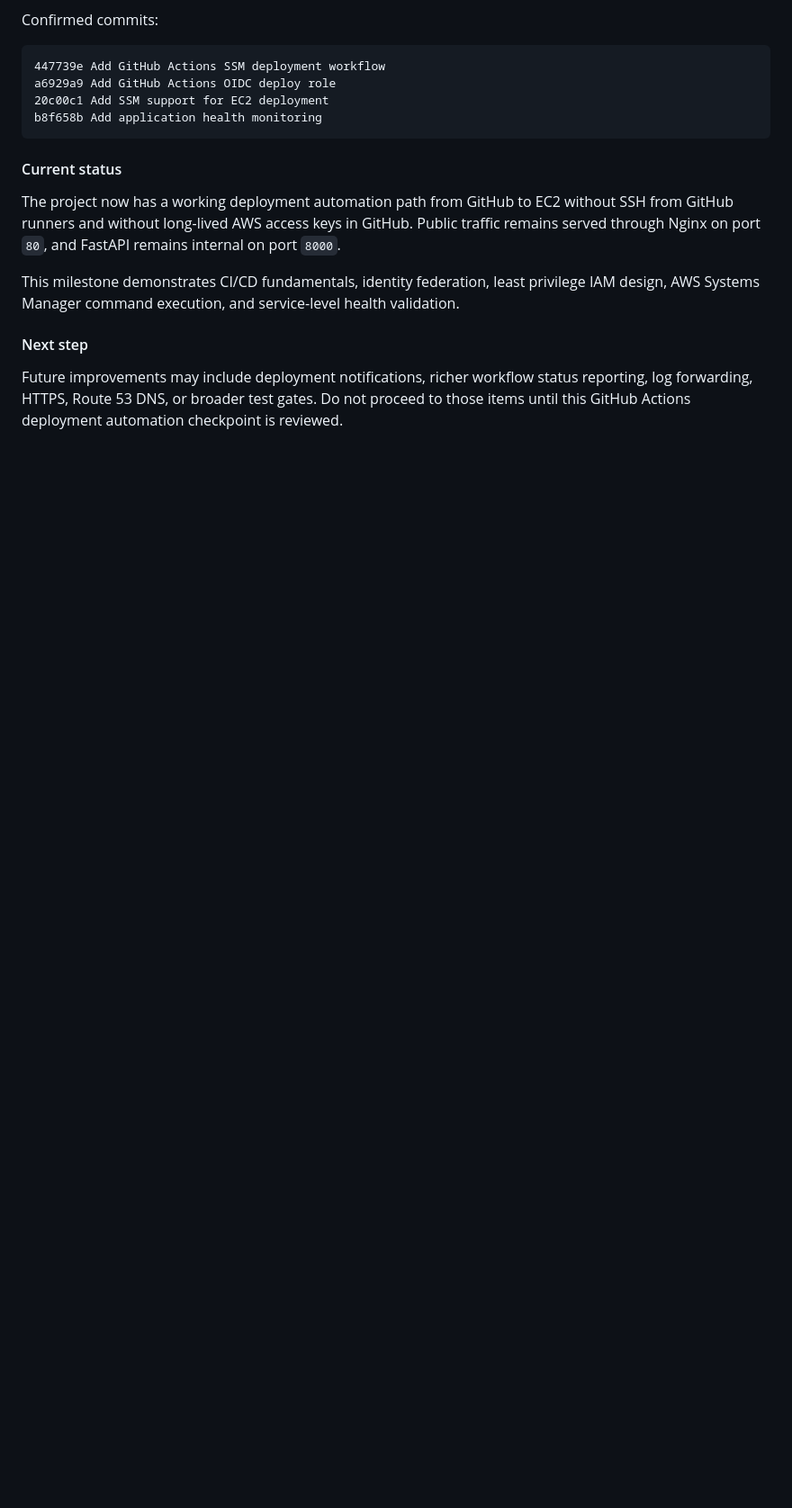
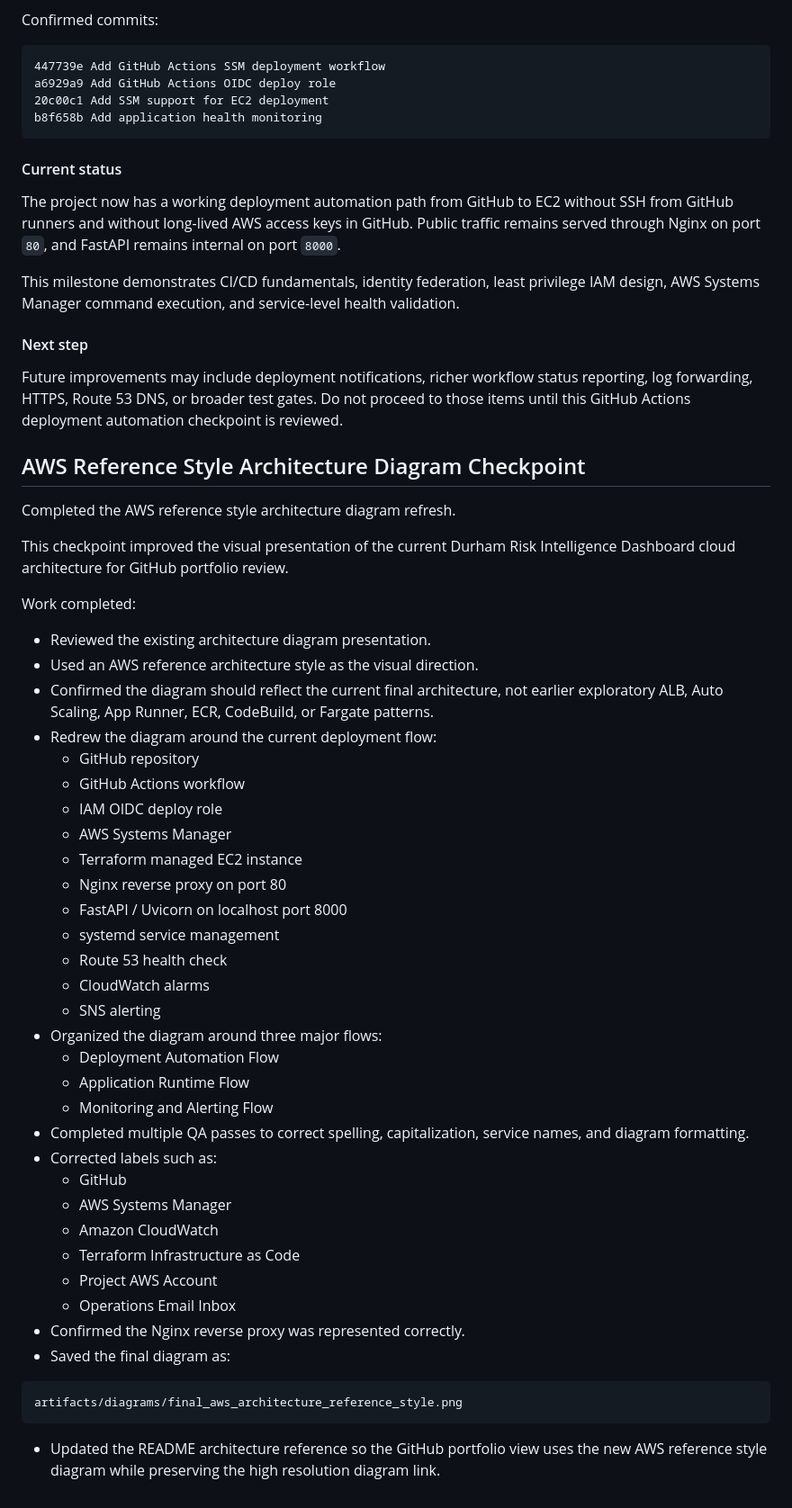
Before and after one commit to bifediora/durham-aws-risk-dashboard, a Markdown page: docs/process_log.md, the part around the change. Shown at 90% size. Rendered like a GitHub page; blank space fills up the shorter version.

Commit message:
Document AWS reference style architecture diagram checkpoint

````diff
--- a/docs/process_log.md
+++ b/docs/process_log.md
@@ -1729,3 +1729,47 @@ This milestone demonstrates CI/CD fundamentals, identity federation, least privi
 #### Next step
 
 Future improvements may include deployment notifications, richer workflow status reporting, log forwarding, HTTPS, Route 53 DNS, or broader test gates. Do not proceed to those items until this GitHub Actions deployment automation checkpoint is reviewed.
+
+## AWS Reference Style Architecture Diagram Checkpoint
+
+Completed the AWS reference style architecture diagram refresh.
+
+This checkpoint improved the visual presentation of the current Durham Risk Intelligence Dashboard cloud architecture for GitHub portfolio review.
+
+Work completed:
+
+- Reviewed the existing architecture diagram presentation.
+- Used an AWS reference architecture style as the visual direction.
+- Confirmed the diagram should reflect the current final architecture, not earlier exploratory ALB, Auto Scaling, App Runner, ECR, CodeBuild, or Fargate patterns.
+- Redrew the diagram around the current deployment flow:
+  - GitHub repository
+  - GitHub Actions workflow
+  - IAM OIDC deploy role
+  - AWS Systems Manager
+  - Terraform managed EC2 instance
+  - Nginx reverse proxy on port 80
+  - FastAPI / Uvicorn on localhost port 8000
+  - systemd service management
+  - Route 53 health check
+  - CloudWatch alarms
+  - SNS alerting
+- Organized the diagram around three major flows:
+  - Deployment Automation Flow
+  - Application Runtime Flow
+  - Monitoring and Alerting Flow
+- Completed multiple QA passes to correct spelling, capitalization, service names, and diagram formatting.
+- Corrected labels such as:
+  - GitHub
+  - AWS Systems Manager
+  - Amazon CloudWatch
+  - Terraform Infrastructure as Code
+  - Project AWS Account
+  - Operations Email Inbox
+- Confirmed the Nginx reverse proxy was represented correctly.
+- Saved the final diagram as:
+
+```text
+artifacts/diagrams/final_aws_architecture_reference_style.png
+```
+
+- Updated the README architecture reference so the GitHub portfolio view uses the new AWS reference style diagram while preserving the high resolution diagram link.
````
